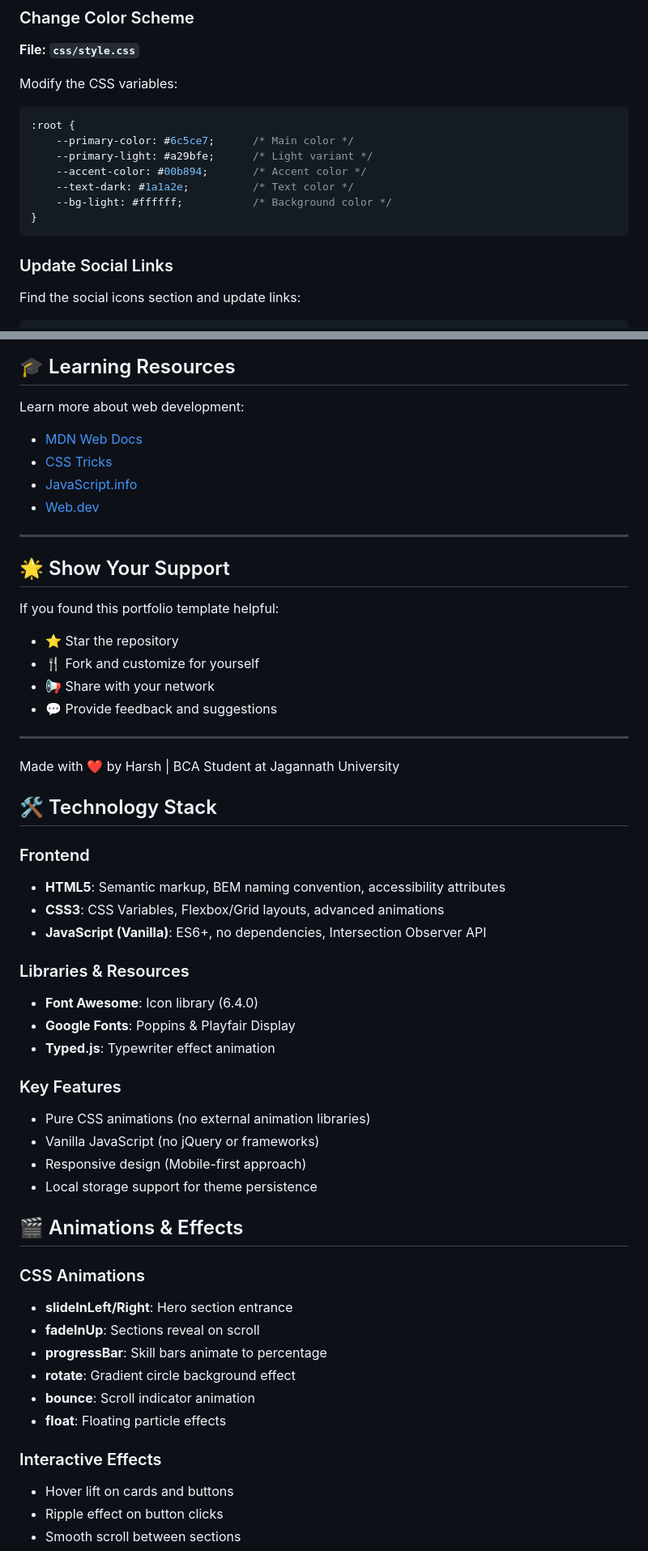
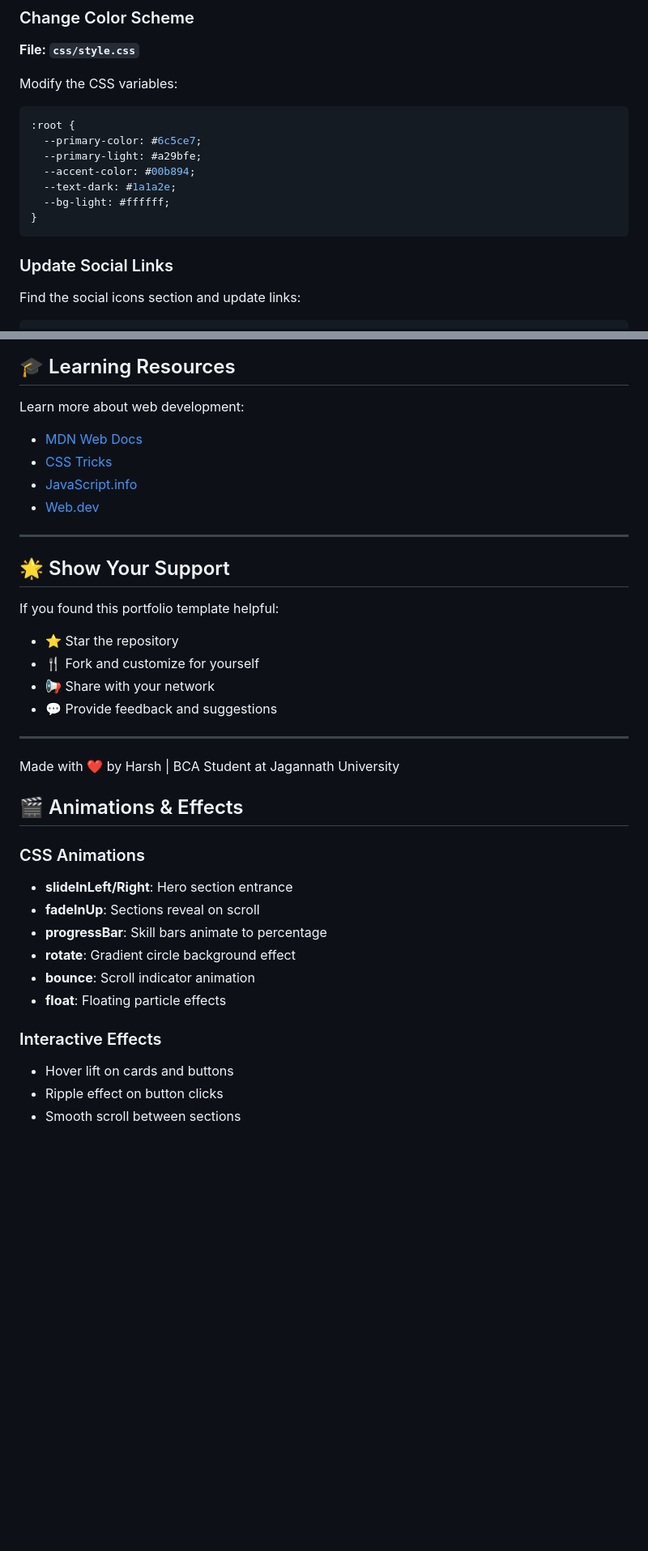
Before and after one commit to Harsh-Jangra1/my-portfolio, a Markdown page: README.md, 2 parts joined by grey strips. Shown at 81% size. Drawn GitHub-style; blank space fills up the shorter version.

Commit message:
fix all errors and warning from README.md file
Updated README.md to enhance structure, fix links, and improve content clarity.

````diff
--- a/README.md
+++ b/README.md
@@ -169,17 +179,19 @@ Modify project cards in Projects section:
 **File: `css/style.css`**
 
 Modify the CSS variables:
+
 ```css
 :root {
-    --primary-color: #6c5ce7;      /* Main color */
-    --primary-light: #a29bfe;      /* Light variant */
-    --accent-color: #00b894;       /* Accent color */
-    --text-dark: #1a1a2e;          /* Text color */
-    --bg-light: #ffffff;           /* Background color */
+  --primary-color: #6c5ce7;
+  --primary-light: #a29bfe;
+  --accent-color: #00b894;
+  --text-dark: #1a1a2e;
+  --bg-light: #ffffff;
 }
 ```
 
 ### Update Social Links
 
 Find the social icons section and update links:
+
 ```html
@@ -398,6 +430,7 @@ This project is open source and available under the MIT License.
 ## 🎓 Learning Resources
 
 Learn more about web development:
+
 - [MDN Web Docs](https://developer.mozilla.org/)
 - [CSS Tricks](https://css-tricks.com/)
 - [JavaScript.info](https://javascript.info/)
@@ -408,6 +441,7 @@ Learn more about web development:
 ## 🌟 Show Your Support
 
 If you found this portfolio template helpful:
+
 - ⭐ Star the repository
 - 🍴 Fork and customize for yourself
 - 📢 Share with your network
@@ -417,27 +451,10 @@ If you found this portfolio template helpful:
 
 Made with ❤️ by Harsh | BCA Student at Jagannath University
 
-## 🛠️ Technology Stack
-
-### Frontend
-- **HTML5**: Semantic markup, BEM naming convention, accessibility attributes
-- **CSS3**: CSS Variables, Flexbox/Grid layouts, advanced animations
-- **JavaScript (Vanilla)**: ES6+, no dependencies, Intersection Observer API
-
-### Libraries & Resources
-- **Font Awesome**: Icon library (6.4.0)
-- **Google Fonts**: Poppins & Playfair Display
-- **Typed.js**: Typewriter effect animation
-
-### Key Features
-- Pure CSS animations (no external animation libraries)
-- Vanilla JavaScript (no jQuery or frameworks)
-- Responsive design (Mobile-first approach)
-- Local storage support for theme persistence
-
 ## 🎬 Animations & Effects
 
 ### CSS Animations
+
 - **slideInLeft/Right**: Hero section entrance
 - **fadeInUp**: Sections reveal on scroll
 - **progressBar**: Skill bars animate to percentage
@@ -446,6 +463,7 @@ Made with ❤️ by Harsh | BCA Student at Jagannath University
 - **float**: Floating particle effects
 
 ### Interactive Effects
+
 - Hover lift on cards and buttons
 - Ripple effect on button clicks
 - Smooth scroll between sections
````
Also changed, not shown: other parts of README.md (+102 -65 lines).
